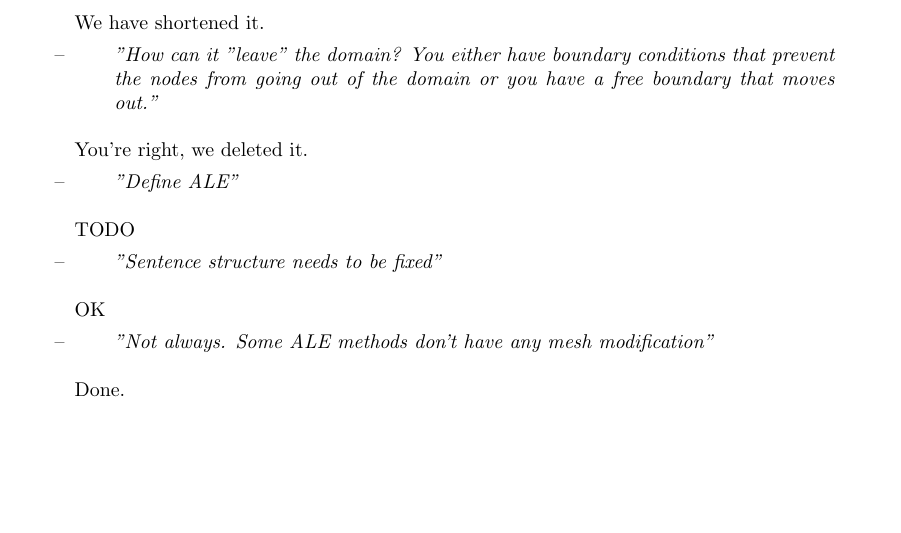
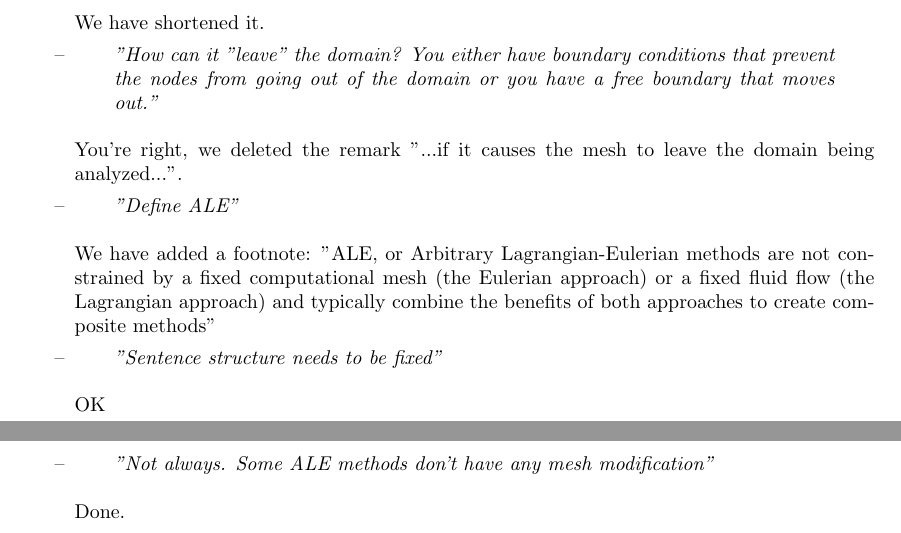
Before and after one commit to dhermes/solution-transfer-curved-meshes, a LaTeX letter (revision/cover.tex): part of page 4 of 5 before the commit and two parts of pages 4 and 5 of 5 after it, the two joined at a grey line, cut so that both start at the same text, the shorter picture padded with empty space. Compiled offline with pdfLaTeX.

Commit message:
Adding notes on some TODO that have been done.

```diff
--- a/revision/cover.tex
+++ b/revision/cover.tex
@@ -187,11 +187,15 @@ We have shortened it.
 
 \item \rq{ "How can it "leave" the domain? You either have boundary conditions that prevent the nodes from going out of the domain or you have a free boundary that moves out."}
 
-You're right, we deleted it.
+You're right, we deleted the remark "...if it causes the mesh to leave the
+domain being analyzed...".
 
 \item \rq{ "Define ALE"}
 
-TODO
+We have added a footnote: "ALE, or Arbitrary Lagrangian-Eulerian methods are
+not constrained by a fixed computational mesh (the Eulerian approach) or a
+fixed fluid flow (the Lagrangian approach) and typically combine the benefits
+of both approaches to create composite methods"
 
 \item \rq{ "Sentence structure needs to be fixed"}
 
```
